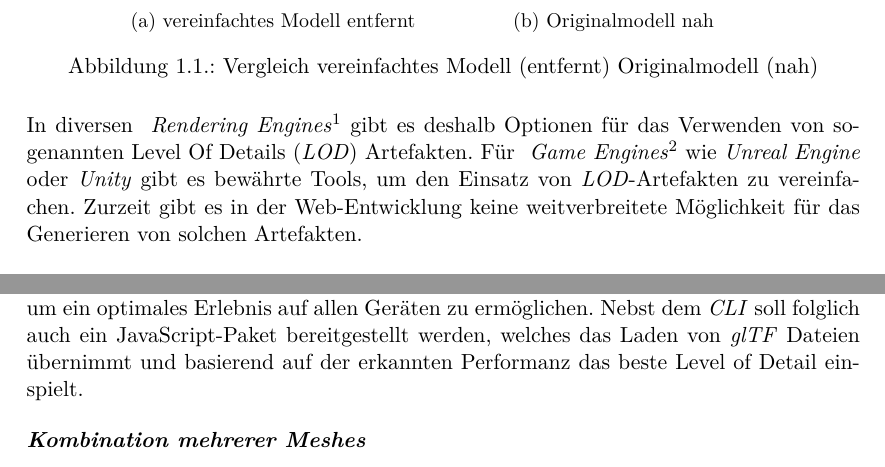
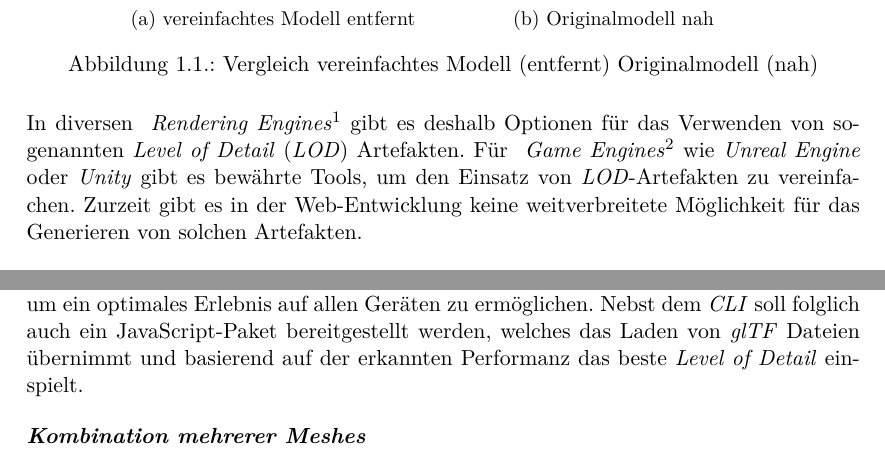
Before and after one commit to kreativwebdesign/lode, a LaTeX document (documentation/report/doc.tex, which reads documentation/report/parts/diskussion_ausblick.tex, documentation/report/parts/einleitung.tex): two parts of pages 9 and 55 of 88, joined at a grey line, cut so that both start at the same text. Compiled offline with pdfLaTeX; a missing bibliography style is replaced by a similar one.

Commit message:
Consistently make Level of Detail singular and italic

```diff
--- a/documentation/report/parts/diskussion_ausblick.tex
+++ b/documentation/report/parts/diskussion_ausblick.tex
@@ -62,7 +62,7 @@ Aktuell werden initial alle \e{LOD}-Artefakte geladen. Dies hat zur Konsequenz,
 \paragraph{Levelwahl während Laufzeit}
 Die optimale Wahl des Levels kann stark von der Laufzeitumgebung abhängig sein. So sollte zum Beispiel auf mobilen Geräten früher ein einfacheres Modell angezeigt werden als auf leistungsstarken Geräten. Ein weiterer Faktor ist die Auflösung. Bei Geräten mit niedriger Auflösung kann früher gewechselt werden, da die visuellen Unterschiede zum Original weniger auffällig sind.
 Deshalb eignet sich eine Wahl der Levels zur Laufzeit, um ein optimales Erlebnis auf allen Geräten zu ermöglichen.
-Nebst dem \gls{CLI} soll folglich auch ein JavaScript-Paket bereitgestellt werden, welches das Laden von \e{glTF} Dateien übernimmt und basierend auf der erkannten Performanz das beste Level of Detail einspielt.
+Nebst dem \gls{CLI} soll folglich auch ein JavaScript-Paket bereitgestellt werden, welches das Laden von \e{glTF} Dateien übernimmt und basierend auf der erkannten Performanz das beste \e{Level of Detail} einspielt.
 
 \paragraph{Kombination mehrerer Meshes}
 Als Erweiterung ist es möglich, verschiedene \e{Meshes} eines \e{glTF} zu kombinieren und als ein einziges \e{Mesh} zu behandeln. Dies erlaubt es noch mehr Vereinfachungen vornehmen zu können. Diese Anpassung kann man als simples \e{HLOD}-System bezeichnen. Eine Schwierigkeit ist hier jedoch die sinnvolle Wahl der Textur, da vereschiedene \e{Meshes} häufig über verschiedene Texturen verfügen und diese ebenfalls kombiniert werden müssten.
--- a/documentation/report/parts/einleitung.tex
+++ b/documentation/report/parts/einleitung.tex
@@ -41,7 +41,7 @@ Eine Möglichkeit zur Optimierung ist das Anzeigen von vereinfachten Modellen ab
   \caption{Vergleich vereinfachtes Modell (entfernt) Originalmodell (nah)}
 \end{figure}
 
-In diversen \fglspl{Rendering Engine}{Programm, das zuständig für die Darstellung von 3D-Grafiken ist} gibt es deshalb Optionen für das Verwenden von sogenannten Level Of Details (\e{LOD}) Artefakten.
+In diversen \fglspl{Rendering Engine}{Programm, das zuständig für die Darstellung von 3D-Grafiken ist} gibt es deshalb Optionen für das Verwenden von sogenannten \e{Level of Detail} (\e{LOD}) Artefakten.
 Für \fgls{Game Engines}{Framework für Computerspiele, das für den Spielverlauf und dessen Darstellung verantwortlich ist} wie \e{Unreal Engine} oder \e{Unity} gibt es bewährte Tools, um den Einsatz von \e{LOD}-Artefakten zu vereinfachen. Zurzeit gibt es in der Web-Entwicklung keine weitverbreitete Möglichkeit für das Generieren von solchen Artefakten.
 
 \subsection{3D-Rendering im Web}
```
Also changed, not shown: documentation/report/parts/theoretische_grundlagen.tex (+3 -3 lines).
